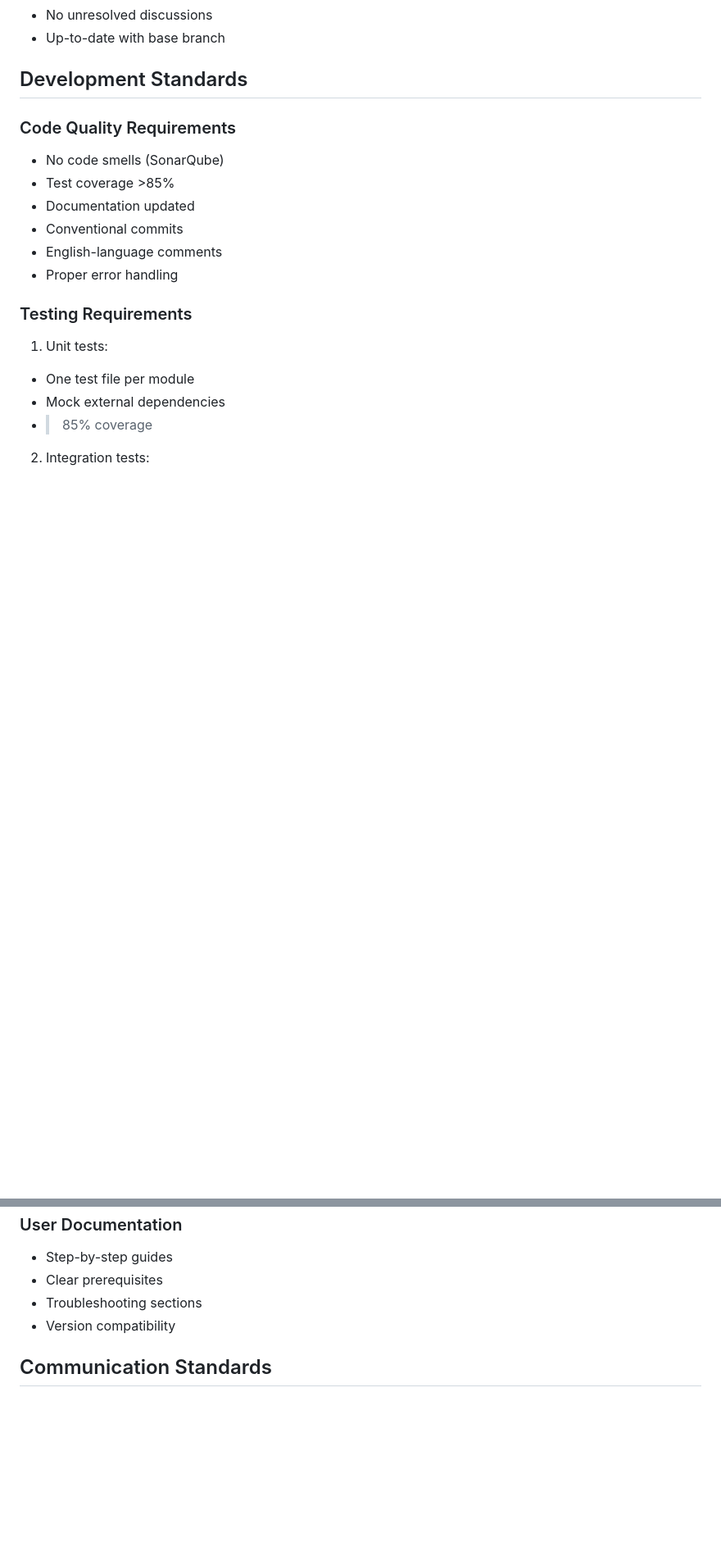
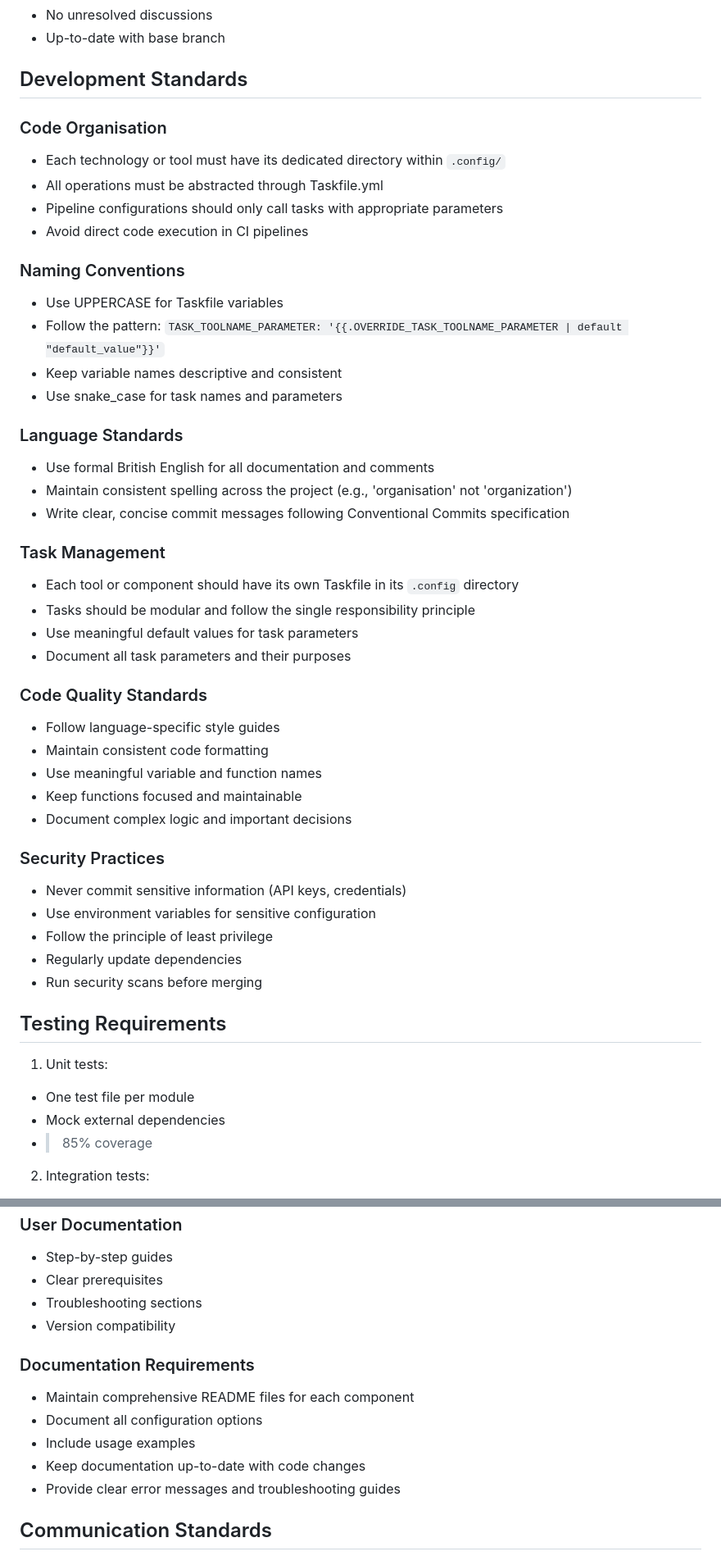
Before and after one commit to ThomasSanson/the-devsecops-plugin, a Markdown page: CONTRIBUTING.md, 2 parts joined by grey strips. Shown at 82% size. Drawn GitHub-style; blank space fills up the shorter version.

Commit message:
docs(CONTRIBUTING.md): enhance contribution guidelines with detailed sections to improve clarity and consistency for contributors

```diff
--- a/CONTRIBUTING.md
+++ b/CONTRIBUTING.md
@@ -223,16 +236,50 @@ Choose the appropriate type:
 
 ## Development Standards
 
-### Code Quality Requirements
+### Code Organisation
 
-- No code smells (SonarQube)
-- Test coverage >85%
-- Documentation updated
-- Conventional commits
-- English-language comments
-- Proper error handling
+- Each technology or tool must have its dedicated directory within `.config/`
+- All operations must be abstracted through Taskfile.yml
+- Pipeline configurations should only call tasks with appropriate parameters
+- Avoid direct code execution in CI pipelines
 
-### Testing Requirements
+### Naming Conventions
+
+- Use UPPERCASE for Taskfile variables
+- Follow the pattern: `TASK_TOOLNAME_PARAMETER: '{{.OVERRIDE_TASK_TOOLNAME_PARAMETER | default "default_value"}}'`
+- Keep variable names descriptive and consistent
+- Use snake_case for task names and parameters
+
+### Language Standards
+
+- Use formal British English for all documentation and comments
+- Maintain consistent spelling across the project (e.g., 'organisation' not 'organization')
+- Write clear, concise commit messages following Conventional Commits specification
+
+### Task Management
+
+- Each tool or component should have its own Taskfile in its `.config` directory
+- Tasks should be modular and follow the single responsibility principle
+- Use meaningful default values for task parameters
+- Document all task parameters and their purposes
+
+### Code Quality Standards
+
+- Follow language-specific style guides
+- Maintain consistent code formatting
+- Use meaningful variable and function names
+- Keep functions focused and maintainable
+- Document complex logic and important decisions
+
+### Security Practices
+
+- Never commit sensitive information (API keys, credentials)
+- Use environment variables for sensitive configuration
+- Follow the principle of least privilege
+- Regularly update dependencies
+- Run security scans before merging
+
+## Testing Requirements
 
 1. Unit tests:
 
@@ -268,6 +315,14 @@ Choose the appropriate type:
 - Troubleshooting sections
 - Version compatibility
 
+### Documentation Requirements
+
+- Maintain comprehensive README files for each component
+- Document all configuration options
+- Include usage examples
+- Keep documentation up-to-date with code changes
+- Provide clear error messages and troubleshooting guides
+
 ## Communication Standards
 
 ### Issue Discussions
```
Also changed, not shown: other parts of CONTRIBUTING.md (+36 -0 lines).
